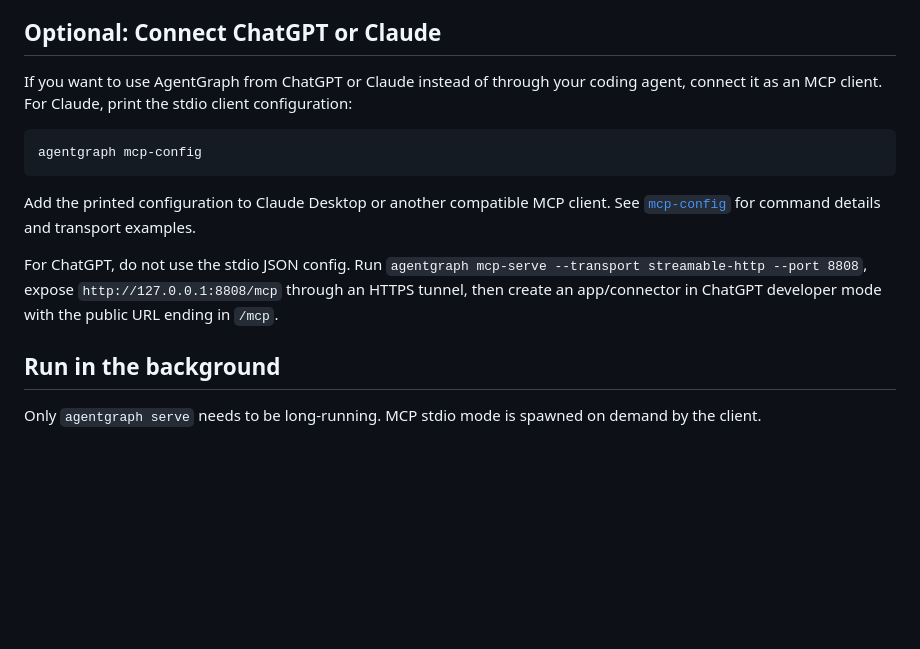
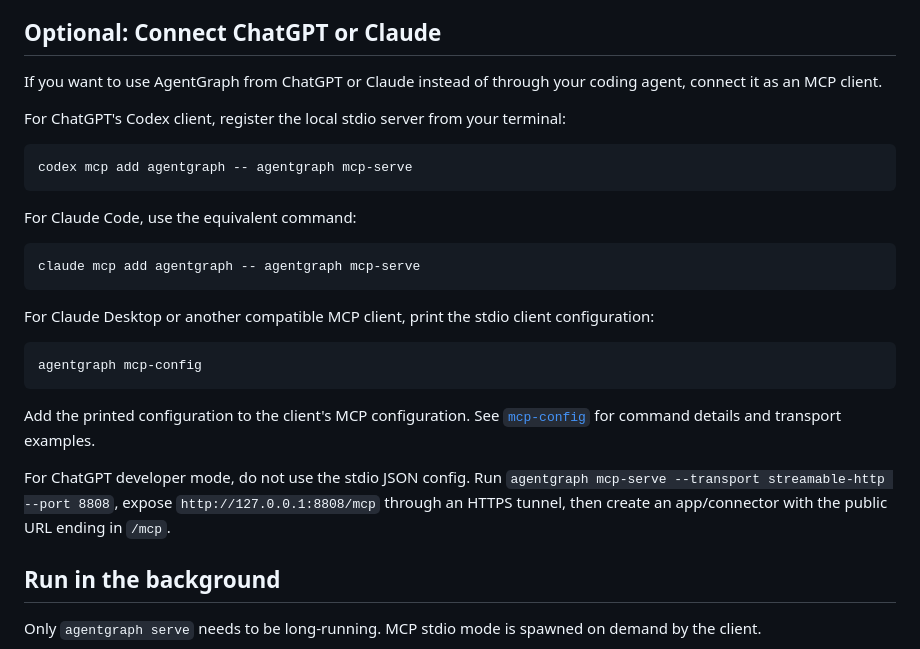
Before and after one commit to simonexmachina/agent-graph, a Markdown page: docs-src/install.md, the part around the change. Rendered like a GitHub page; blank space fills up the shorter version.

Commit message:
docs: add terminal MCP setup commands

````diff
--- a/docs-src/install.md
+++ b/docs-src/install.md
@@ -72,15 +72,29 @@ After the extension is installed, start `agentgraph serve`, then open a supporte
 
 ## Optional: Connect ChatGPT or Claude
 
-If you want to use AgentGraph from ChatGPT or Claude instead of through your coding agent, connect it as an MCP client. For Claude, print the stdio client configuration:
+If you want to use AgentGraph from ChatGPT or Claude instead of through your coding agent, connect it as an MCP client.
+
+For ChatGPT's Codex client, register the local stdio server from your terminal:
+
+```bash
+codex mcp add agentgraph -- agentgraph mcp-serve
+```
+
+For Claude Code, use the equivalent command:
+
+```bash
+claude mcp add agentgraph -- agentgraph mcp-serve
+```
+
+For Claude Desktop or another compatible MCP client, print the stdio client configuration:
 
 ```bash
 agentgraph mcp-config
 ```
 
-Add the printed configuration to Claude Desktop or another compatible MCP client. See [`mcp-config`](/commands/mcp-config.html) for command details and transport examples.
+Add the printed configuration to the client's MCP configuration. See [`mcp-config`](/commands/mcp-config.html) for command details and transport examples.
 
-For ChatGPT, do not use the stdio JSON config. Run `agentgraph mcp-serve --transport streamable-http --port 8808`, expose `http://127.0.0.1:8808/mcp` through an HTTPS tunnel, then create an app/connector in ChatGPT developer mode with the public URL ending in `/mcp`.
+For ChatGPT developer mode, do not use the stdio JSON config. Run `agentgraph mcp-serve --transport streamable-http --port 8808`, expose `http://127.0.0.1:8808/mcp` through an HTTPS tunnel, then create an app/connector with the public URL ending in `/mcp`.
 
 ## Run in the background
 
````
